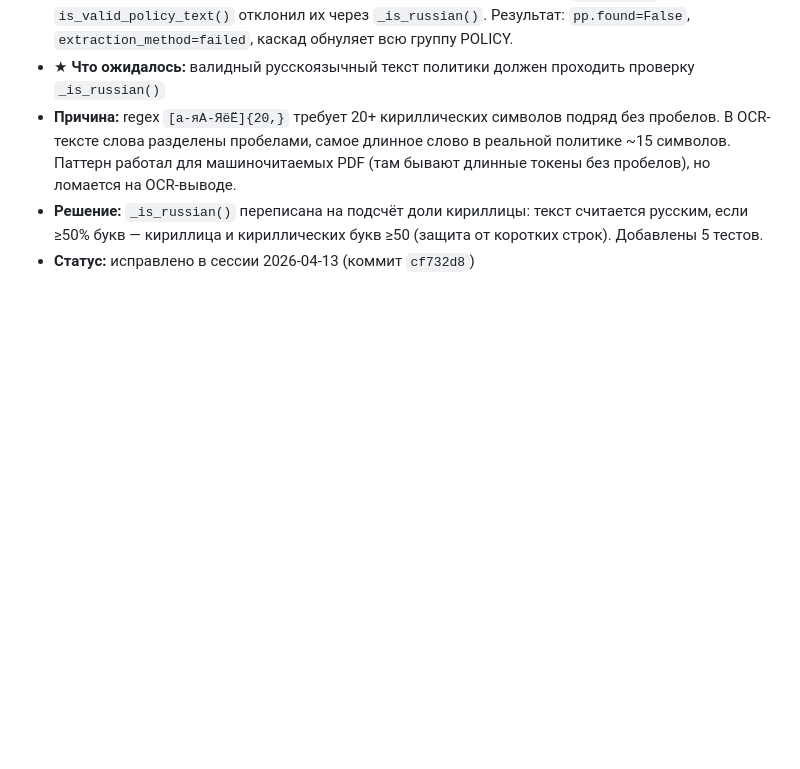
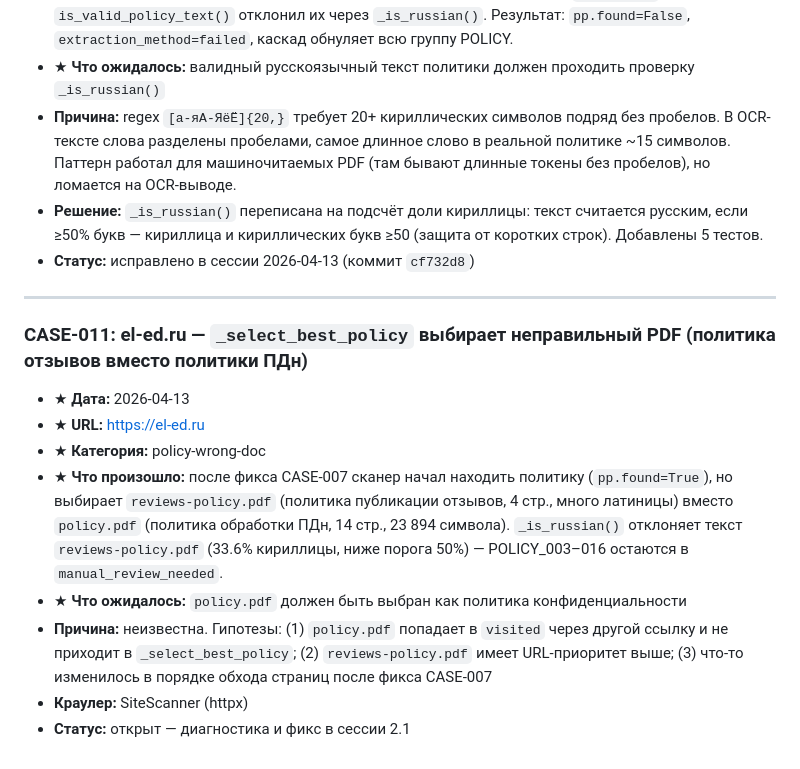
Before and after one commit to Nataly369264/compliance152, a Markdown page: CASES.md, the part around the change. Rendered like a GitHub page; blank space fills up the shorter version.

```diff
--- a/CASES.md
+++ b/CASES.md
@@ -190,3 +190,15 @@
 - **Причина:** regex `[а-яА-ЯёЁ]{20,}` требует 20+ кириллических символов подряд без пробелов. В OCR-тексте слова разделены пробелами, самое длинное слово в реальной политике ~15 символов. Паттерн работал для машиночитаемых PDF (там бывают длинные токены без пробелов), но ломается на OCR-выводе.
 - **Решение:** `_is_russian()` переписана на подсчёт доли кириллицы: текст считается русским, если ≥50% букв — кириллица и кириллических букв ≥50 (защита от коротких строк). Добавлены 5 тестов.
 - **Статус:** исправлено в сессии 2026-04-13 (коммит `cf732d8`)
+
+---
+
+### CASE-011: el-ed.ru — `_select_best_policy` выбирает неправильный PDF (политика отзывов вместо политики ПДн)
+- ★ **Дата:** 2026-04-13
+- ★ **URL:** https://el-ed.ru
+- ★ **Категория:** policy-wrong-doc
+- ★ **Что произошло:** после фикса CASE-007 сканер начал находить политику (`pp.found=True`), но выбирает `reviews-policy.pdf` (политика публикации отзывов, 4 стр., много латиницы) вместо `policy.pdf` (политика обработки ПДн, 14 стр., 23 894 символа). `_is_russian()` отклоняет текст `reviews-policy.pdf` (33.6% кириллицы, ниже порога 50%) — POLICY_003–016 остаются в `manual_review_needed`.
+- ★ **Что ожидалось:** `policy.pdf` должен быть выбран как политика конфиденциальности
+- **Причина:** неизвестна. Гипотезы: (1) `policy.pdf` попадает в `visited` через другой ссылку и не приходит в `_select_best_policy`; (2) `reviews-policy.pdf` имеет URL-приоритет выше; (3) что-то изменилось в порядке обхода страниц после фикса CASE-007
+- **Краулер:** SiteScanner (httpx)
+- **Статус:** открыт — диагностика и фикс в сессии 2.1
```
Also changed, not shown: NEXT_SESSIONS_PLAN.md (+16 -0 lines), PROJECT_PASSPORT.md (+10 -2 lines).
